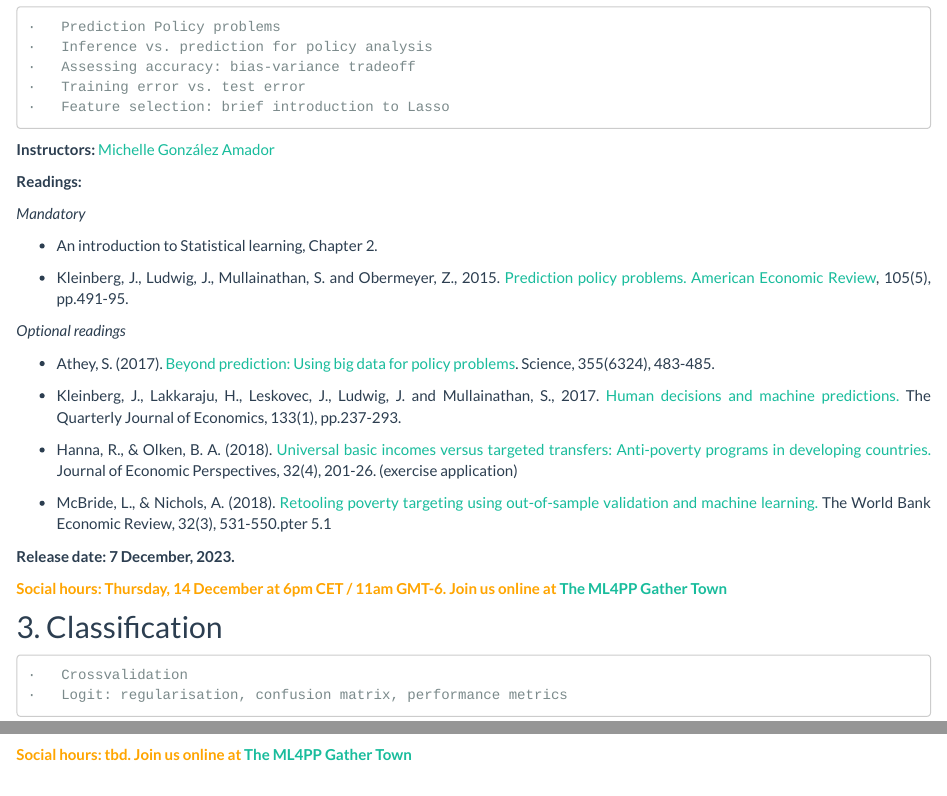
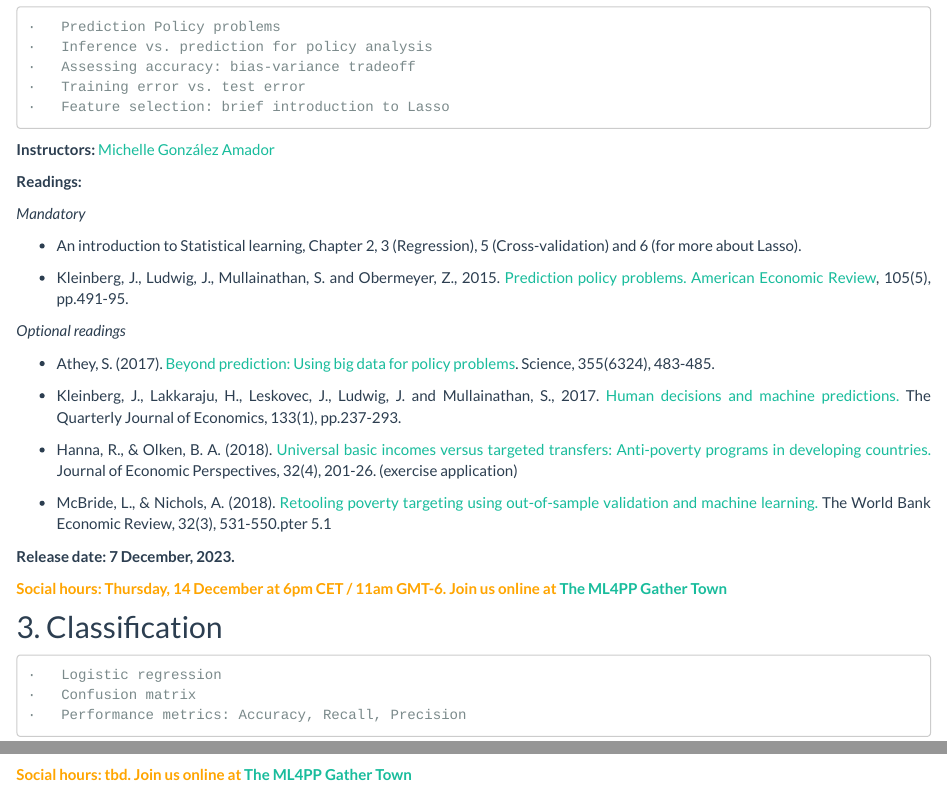
Before and after one commit to michelleg06/Machine-Learning-for-Public-Policy, an R Markdown document (index.Rmd): the page in a window 1100 px wide, from 1450 px down, and a second part further down, joined at a grey line. The pictures show the output file index.html that the author committed with the source, opened offline; library style sheets and scripts come from the installed R packages.

```diff
--- a/index.Rmd
+++ b/index.Rmd
@@ -67,7 +67,7 @@
 
 *Mandatory*
 
-- An introduction to Statistical learning, Chapter 2.
+- An introduction to Statistical learning, Chapter 2, 3 (Regression), 5 (Cross-validation) and 6 (for more about Lasso).
 
 - Kleinberg, J., Ludwig, J., Mullainathan, S. and Obermeyer, Z., 2015. [Prediction policy problems. American Economic Review](https://www.aeaweb.org/articles?id=10.1257/aer.p20151023), 105(5), pp.491-95.
 
@@ -88,8 +88,9 @@
 
 ## 3. Classification
 
-    ·  	Crossvalidation
-    ·  	Logit: regularisation, confusion matrix, performance metrics
+    ·  	Logistic regression
+    ·  	Confusion matrix
+    ·   Performance metrics: Accuracy, Recall, Precision
 
 **Release Date: 21 December, 2023.**
 
```
Also changed, not shown: index.html, intro.html, predictionpolicy.html, reg2.html, index.Rmd (2 more changed lines).
